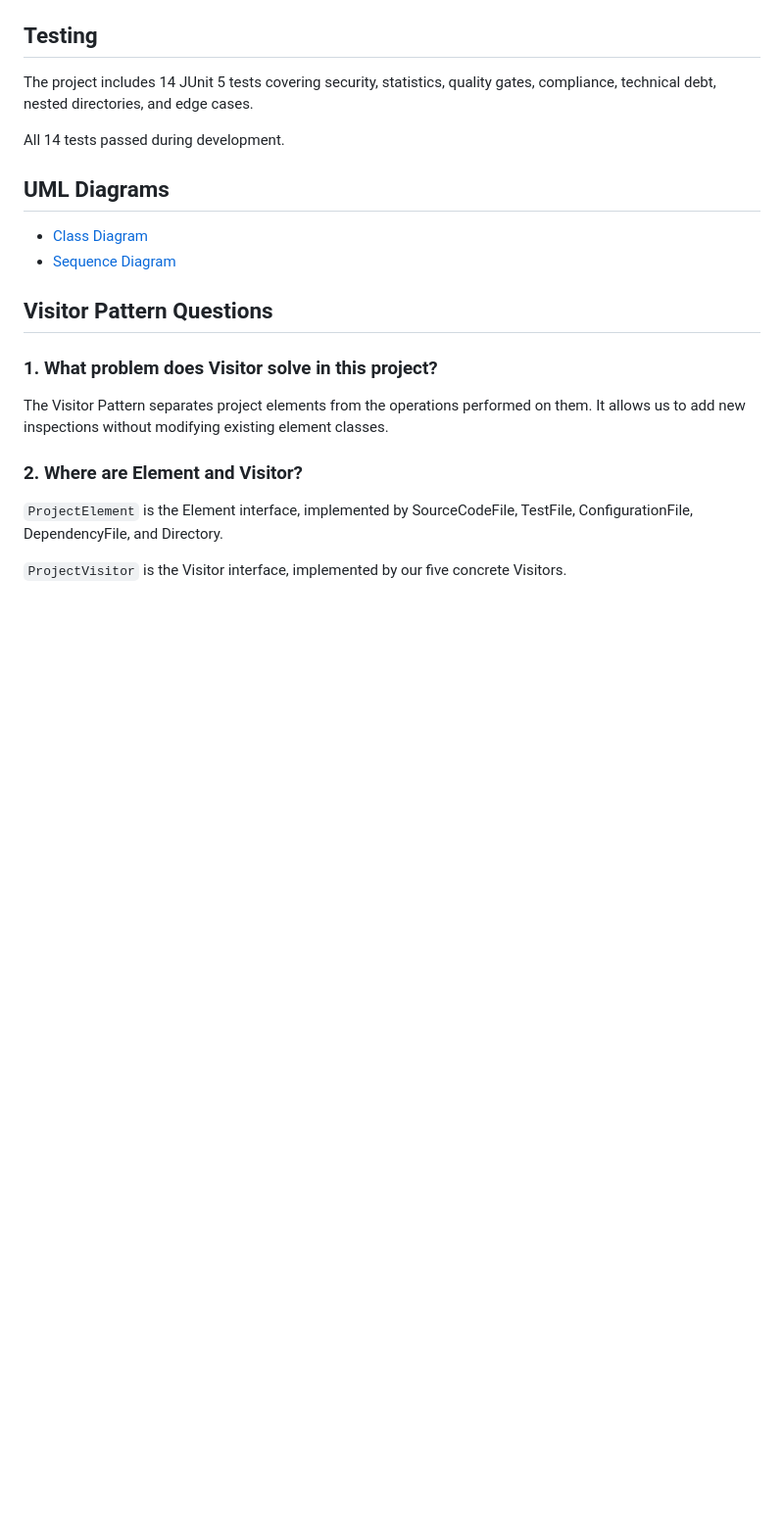
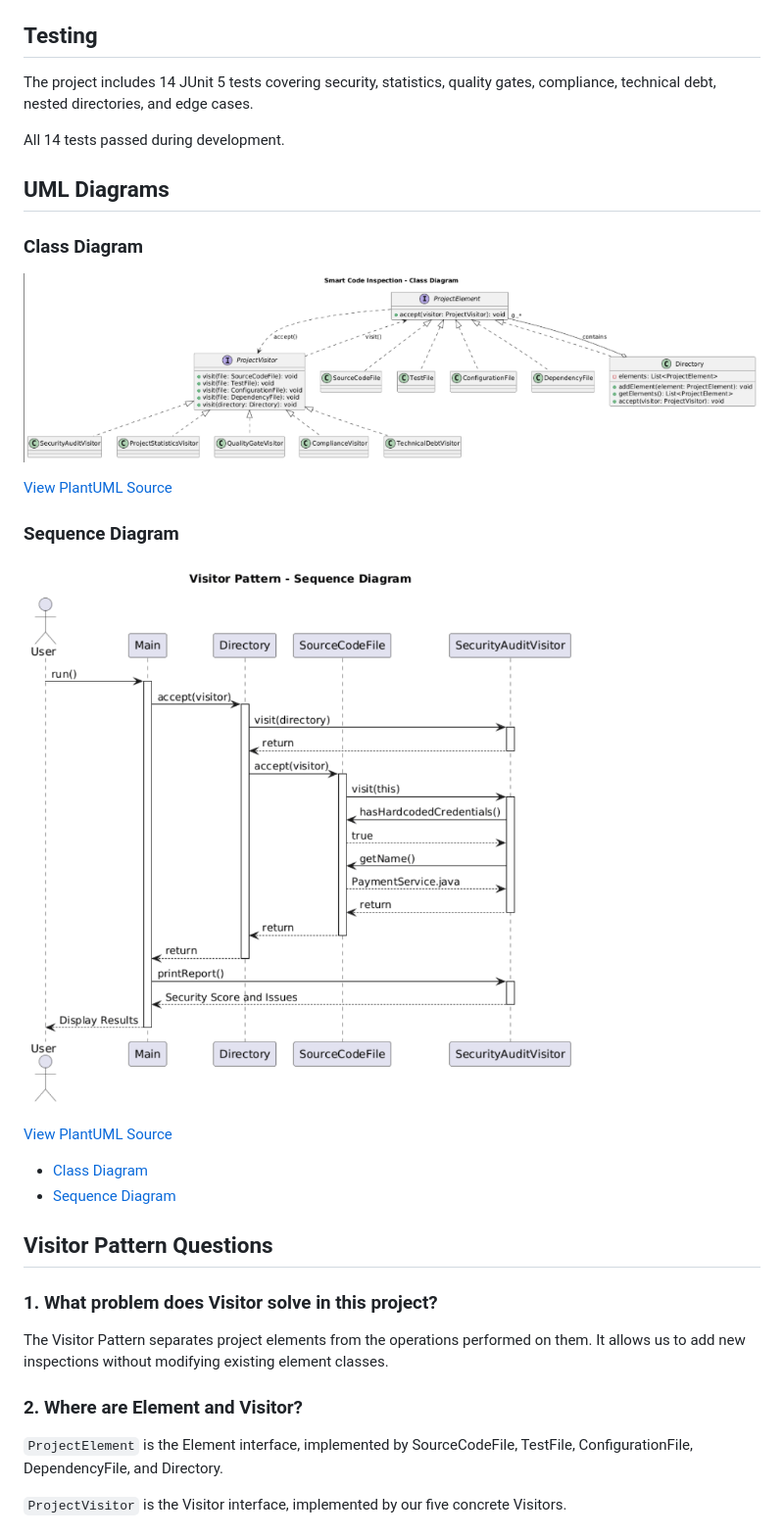
Before and after one commit to AruzhM/assignment-6-SDP, a Markdown page: README.md, the part around the change. Shown at 98% size. Drawn GitHub-style; pictures changed too: docs/class-diagram.png (added), docs/sequence-diagram.png (added); blank space fills up the shorter version.

Commit message:
docs: add rendered UML diagrams

```diff
--- a/README.md
+++ b/README.md
@@ -79,6 +79,19 @@ All 14 tests passed during development.
 
 ## UML Diagrams
 
+### Class Diagram
+
+![Class Diagram](docs/class-diagram.png)
+
+[View PlantUML Source](docs/class-diagram.puml)
+
+### Sequence Diagram
+
+![Sequence Diagram](docs/sequence-diagram.png)
+
+[View PlantUML Source](docs/sequence-diagram.puml)
+
+
 - [Class Diagram](docs/class-diagram.puml)
 - [Sequence Diagram](docs/sequence-diagram.puml)
 
```
